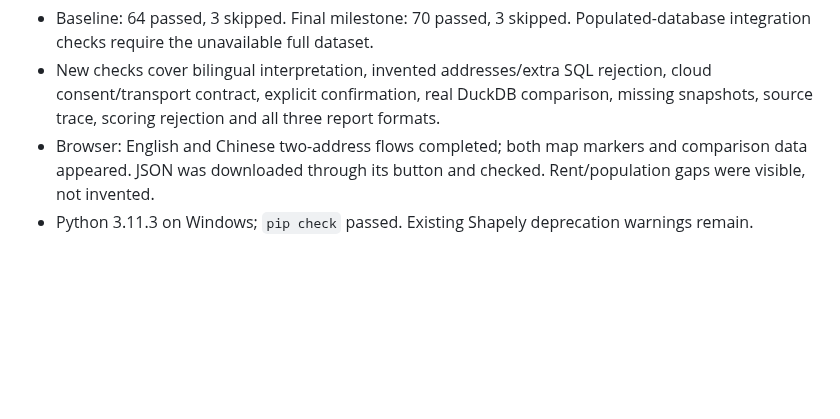
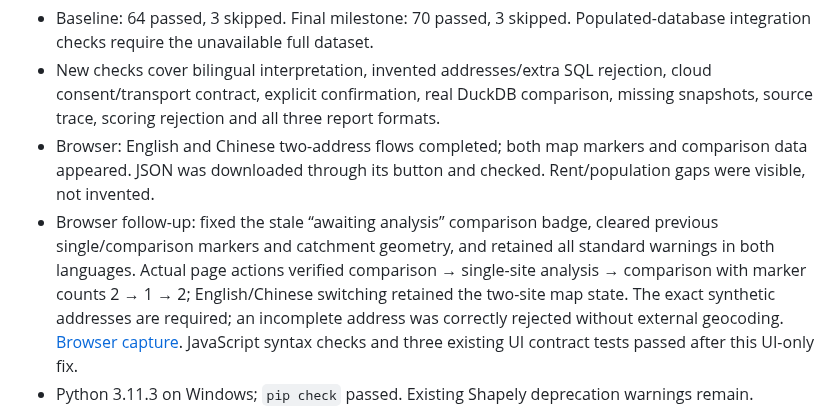
Before and after one commit to ValerianXXX/NYC-Lens, a Markdown page: docs/natural-language-comparison-2026-10-27.md, the part around the change. GitHub-like rendering; blank space fills up the shorter version.

Commit message:
Fix comparison map state and bilingual evidence warnings

```diff
--- a/docs/natural-language-comparison-2026-10-27.md
+++ b/docs/natural-language-comparison-2026-10-27.md
@@ -46,6 +46,7 @@ Follow-up actual-host validation used the existing Hermes revision `afe53708ee74
 - Baseline: 64 passed, 3 skipped. Final milestone: 70 passed, 3 skipped. Populated-database integration checks require the unavailable full dataset.
 - New checks cover bilingual interpretation, invented addresses/extra SQL rejection, cloud consent/transport contract, explicit confirmation, real DuckDB comparison, missing snapshots, source trace, scoring rejection and all three report formats.
 - Browser: English and Chinese two-address flows completed; both map markers and comparison data appeared. JSON was downloaded through its button and checked. Rent/population gaps were visible, not invented.
+- Browser follow-up: fixed the stale “awaiting analysis” comparison badge, cleared previous single/comparison markers and catchment geometry, and retained all standard warnings in both languages. Actual page actions verified comparison → single-site analysis → comparison with marker counts 2 → 1 → 2; English/Chinese switching retained the two-site map state. The exact synthetic addresses are required; an incomplete address was correctly rejected without external geocoding. [Browser capture](../reports/comparison-browser-2026-10-27.png). JavaScript syntax checks and three existing UI contract tests passed after this UI-only fix.
 - Python 3.11.3 on Windows; `pip check` passed. Existing Shapely deprecation warnings remain.
 
 No production deployment or database migration is needed for review. New tables exist only inside the isolated synthetic demo. Roll back by returning to the base revision and stopping the new MCP/demo process; saved comparison JSON adds an optional `assistant` field readable by existing storage. Back up a real local catalog before any deployment or source refresh. Full-data acceptance and other host versions remain separate from these synthetic and protocol checks.
```
Also changed, not shown: CHANGELOG.md (+1 -0 lines), reports/comparison-browser-2026-10-27.png (added), 3 other files.
